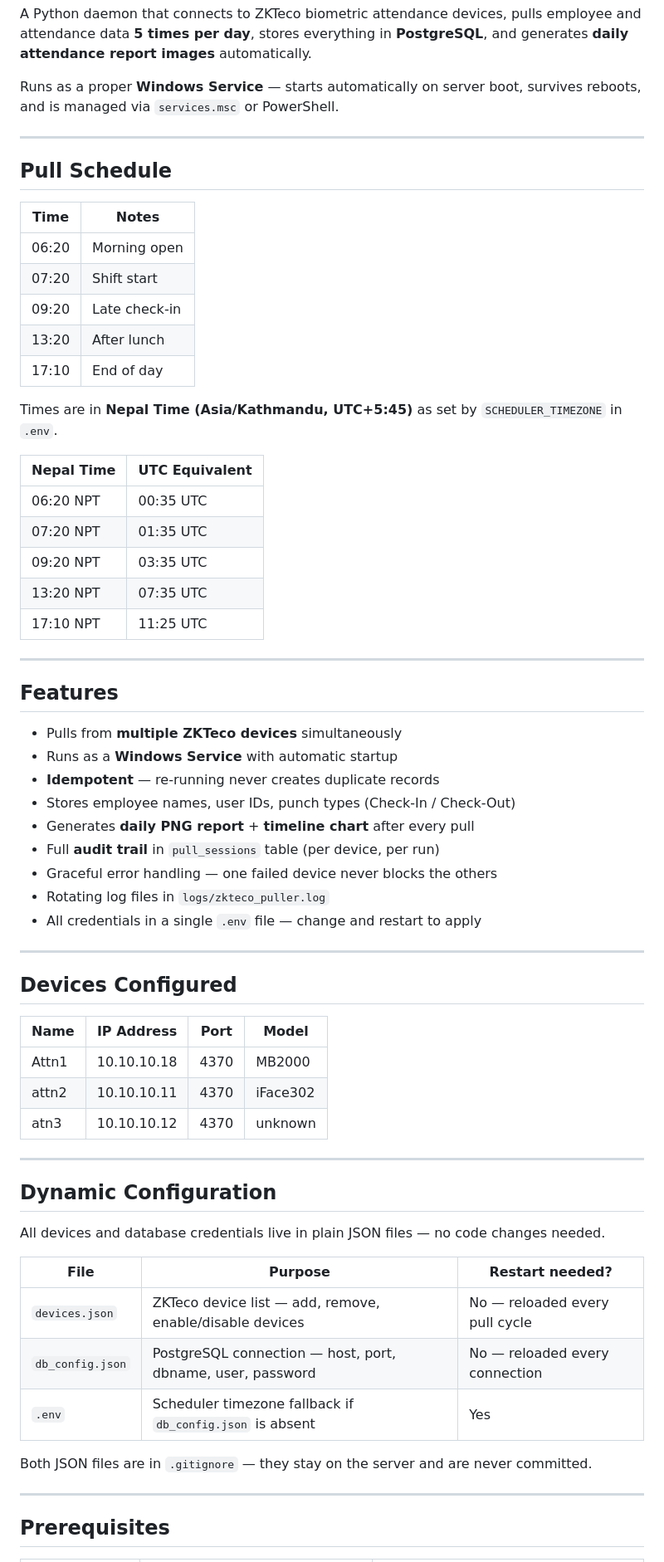
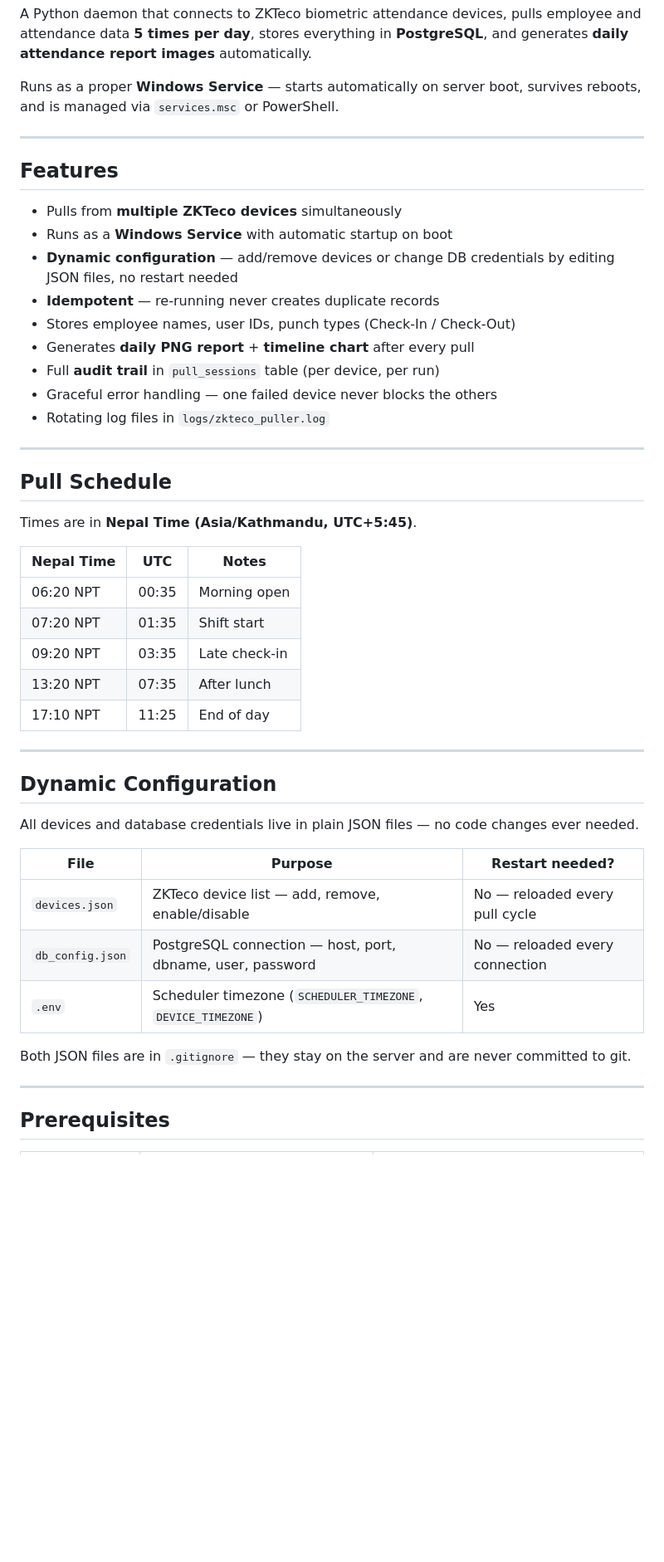
Before and after one commit to sanamsitoula/ZKTecoAttendancePuller, a Markdown page: README.md, the part around one of its changes. Shown at 83% size. GitHub-like rendering; blank space fills up the shorter version.

```diff
--- a/README.md
+++ b/README.md
@@ -6,63 +6,45 @@ Runs as a proper **Windows Service** — starts automatically on server boot, su
 
 ---
 
-## Pull Schedule
-
-| Time  | Notes            |
-|-------|------------------|
-| 06:20 | Morning open     |
-| 07:20 | Shift start      |
-| 09:20 | Late check-in    |
-| 13:20 | After lunch      |
-| 17:10 | End of day       |
-
-Times are in **Nepal Time (Asia/Kathmandu, UTC+5:45)** as set by `SCHEDULER_TIMEZONE` in `.env`.
-
-| Nepal Time | UTC Equivalent |
-|------------|----------------|
-| 06:20 NPT  | 00:35 UTC      |
-| 07:20 NPT  | 01:35 UTC      |
-| 09:20 NPT  | 03:35 UTC      |
-| 13:20 NPT  | 07:35 UTC      |
-| 17:10 NPT  | 11:25 UTC      |
-
----
-
 ## Features
 
 - Pulls from **multiple ZKTeco devices** simultaneously
-- Runs as a **Windows Service** with automatic startup
+- Runs as a **Windows Service** with automatic startup on boot
+- **Dynamic configuration** — add/remove devices or change DB credentials by editing JSON files, no restart needed
 - **Idempotent** — re-running never creates duplicate records
 - Stores employee names, user IDs, punch types (Check-In / Check-Out)
 - Generates **daily PNG report** + **timeline chart** after every pull
 - Full **audit trail** in `pull_sessions` table (per device, per run)
 - Graceful error handling — one failed device never blocks the others
 - Rotating log files in `logs/zkteco_puller.log`
-- All credentials in a single `.env` file — change and restart to apply
 
 ---
 
-## Devices Configured
+## Pull Schedule
 
-| Name   | IP Address   | Port | Model    |
-|--------|--------------|------|----------|
-| Attn1  | 10.10.10.18  | 4370 | MB2000   |
-| attn2  | 10.10.10.11  | 4370 | iFace302 |
-| atn3   | 10.10.10.12  | 4370 | unknown  |
+Times are in **Nepal Time (Asia/Kathmandu, UTC+5:45)**.
+
+| Nepal Time | UTC   | Notes          |
+|------------|-------|----------------|
+| 06:20 NPT  | 00:35 | Morning open   |
+| 07:20 NPT  | 01:35 | Shift start    |
+| 09:20 NPT  | 03:35 | Late check-in  |
+| 13:20 NPT  | 07:35 | After lunch    |
+| 17:10 NPT  | 11:25 | End of day     |
 
 ---
 
 ## Dynamic Configuration
 
-All devices and database credentials live in plain JSON files — no code changes needed.
+All devices and database credentials live in plain JSON files — no code changes ever needed.
 
 | File | Purpose | Restart needed? |
 |---|---|---|
-| `devices.json` | ZKTeco device list — add, remove, enable/disable devices | No — reloaded every pull cycle |
+| `devices.json` | ZKTeco device list — add, remove, enable/disable | No — reloaded every pull cycle |
 | `db_config.json` | PostgreSQL connection — host, port, dbname, user, password | No — reloaded every connection |
-| `.env` | Scheduler timezone fallback if `db_config.json` is absent | Yes |
+| `.env` | Scheduler timezone (`SCHEDULER_TIMEZONE`, `DEVICE_TIMEZONE`) | Yes |
 
-Both JSON files are in `.gitignore` — they stay on the server and are never committed.
+Both JSON files are in `.gitignore` — they stay on the server and are never committed to git.
 
 ---
 
```
Also changed, not shown: other parts of README.md (+125 -113 lines).
